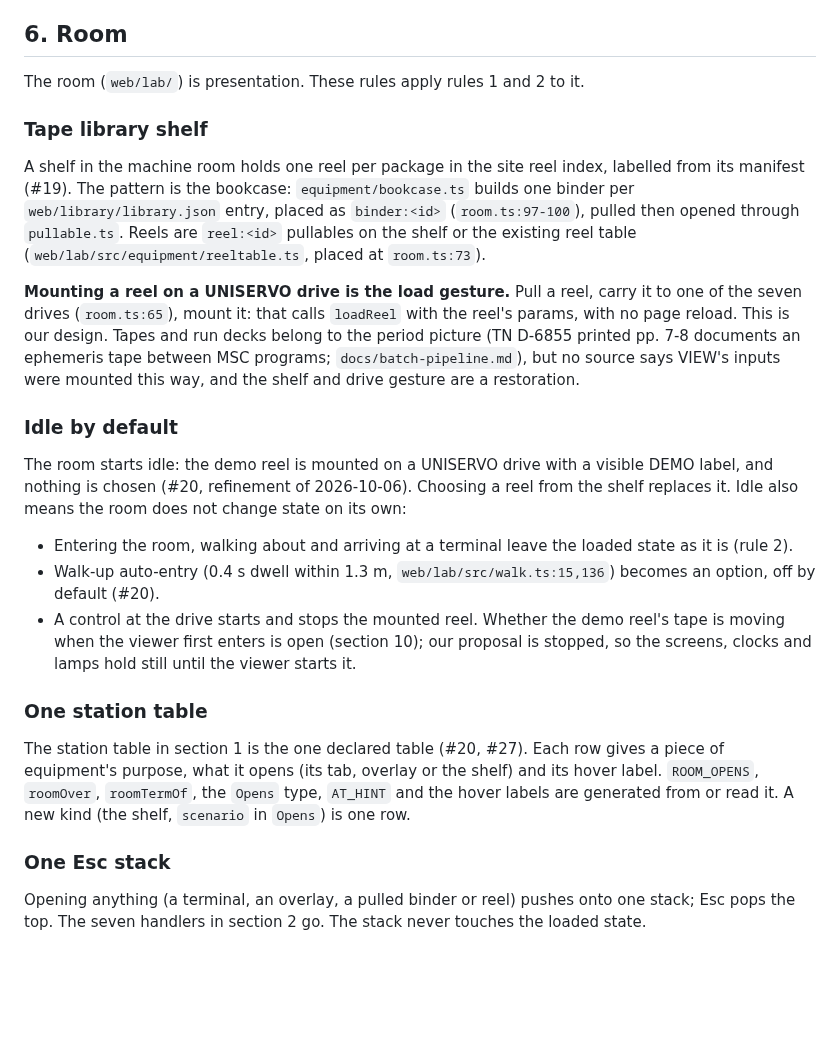
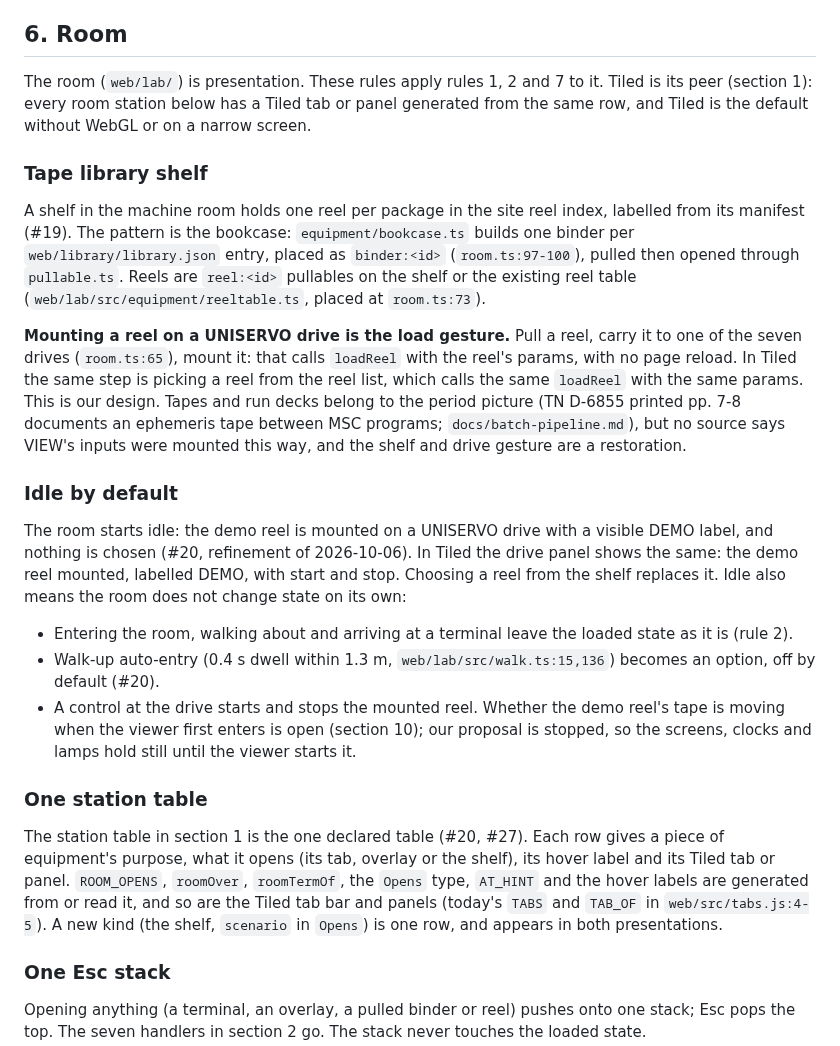
Before and after one commit to aaronsb/view1108, a Markdown page: docs/systems-model.md, the part around one of its changes. Drawn GitHub-style; blank space fills up the shorter version.

```diff
--- a/docs/systems-model.md
+++ b/docs/systems-model.md
@@ -219,17 +223,17 @@ This is also the more faithful shape. VIEW was a general program fed per-mission
 
 ## 6. Room
 
-The room (`web/lab/`) is presentation. These rules apply rules 1 and 2 to it.
+The room (`web/lab/`) is presentation. These rules apply rules 1, 2 and 7 to it. Tiled is its peer (section 1): every room station below has a Tiled tab or panel generated from the same row, and Tiled is the default without WebGL or on a narrow screen.
 
 ### Tape library shelf
 
 A shelf in the machine room holds one reel per package in the site reel index, labelled from its manifest (#19). The pattern is the bookcase: `equipment/bookcase.ts` builds one binder per `web/library/library.json` entry, placed as `binder:<id>` (`room.ts:97-100`), pulled then opened through `pullable.ts`. Reels are `reel:<id>` pullables on the shelf or the existing reel table (`web/lab/src/equipment/reeltable.ts`, placed at `room.ts:73`).
 
-**Mounting a reel on a UNISERVO drive is the load gesture.** Pull a reel, carry it to one of the seven drives (`room.ts:65`), mount it: that calls `loadReel` with the reel's params, with no page reload. This is our design. Tapes and run decks belong to the period picture (TN D-6855 printed pp. 7-8 documents an ephemeris tape between MSC programs; `docs/batch-pipeline.md`), but no source says VIEW's inputs were mounted this way, and the shelf and drive gesture are a restoration.
+**Mounting a reel on a UNISERVO drive is the load gesture.** Pull a reel, carry it to one of the seven drives (`room.ts:65`), mount it: that calls `loadReel` with the reel's params, with no page reload. In Tiled the same step is picking a reel from the reel list, which calls the same `loadReel` with the same params. This is our design. Tapes and run decks belong to the period picture (TN D-6855 printed pp. 7-8 documents an ephemeris tape between MSC programs; `docs/batch-pipeline.md`), but no source says VIEW's inputs were mounted this way, and the shelf and drive gesture are a restoration.
 
 ### Idle by default
 
-The room starts idle: the demo reel is mounted on a UNISERVO drive with a visible DEMO label, and nothing is chosen (#20, refinement of 2026-10-06). Choosing a reel from the shelf replaces it. Idle also means the room does not change state on its own:
+The room starts idle: the demo reel is mounted on a UNISERVO drive with a visible DEMO label, and nothing is chosen (#20, refinement of 2026-10-06). In Tiled the drive panel shows the same: the demo reel mounted, labelled DEMO, with start and stop. Choosing a reel from the shelf replaces it. Idle also means the room does not change state on its own:
 
 - Entering the room, walking about and arriving at a terminal leave the loaded state as it is (rule 2).
 - Walk-up auto-entry (0.4 s dwell within 1.3 m, `web/lab/src/walk.ts:15,136`) becomes an option, off by default (#20).
@@ -237,7 +241,7 @@ The room starts idle: the demo reel is mounted on a UNISERVO drive with a visibl
 
 ### One station table
 
-The station table in section 1 is the one declared table (#20, #27). Each row gives a piece of equipment's purpose, what it opens (its tab, overlay or the shelf) and its hover label. `ROOM_OPENS`, `roomOver`, `roomTermOf`, the `Opens` type, `AT_HINT` and the hover labels are generated from or read it. A new kind (the shelf, `scenario` in `Opens`) is one row.
+The station table in section 1 is the one declared table (#20, #27). Each row gives a piece of equipment's purpose, what it opens (its tab, overlay or the shelf), its hover label and its Tiled tab or panel. `ROOM_OPENS`, `roomOver`, `roomTermOf`, the `Opens` type, `AT_HINT` and the hover labels are generated from or read it, and so are the Tiled tab bar and panels (today's `TABS` and `TAB_OF` in `web/src/tabs.js:4-5`). A new kind (the shelf, `scenario` in `Opens`) is one row, and appears in both presentations.
 
 ### One Esc stack
 
```
Also changed, not shown: other parts of docs/systems-model.md (+17 -13 lines).
